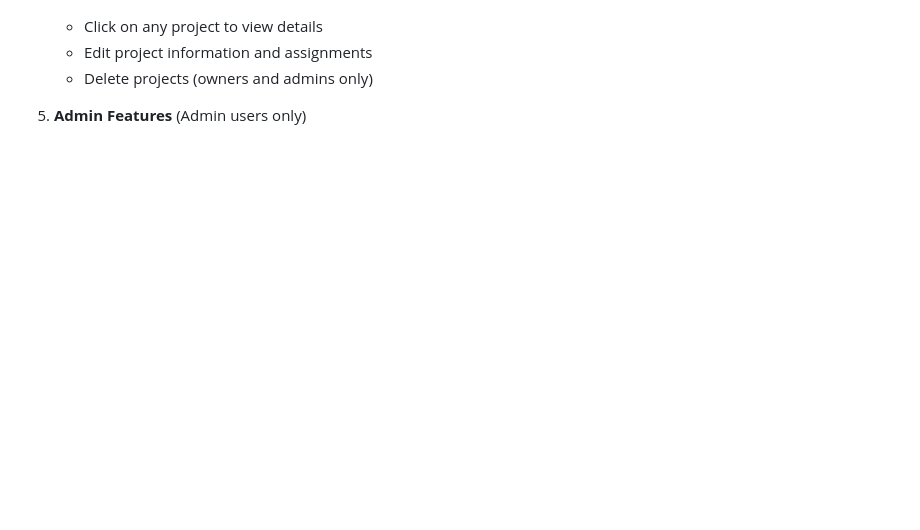
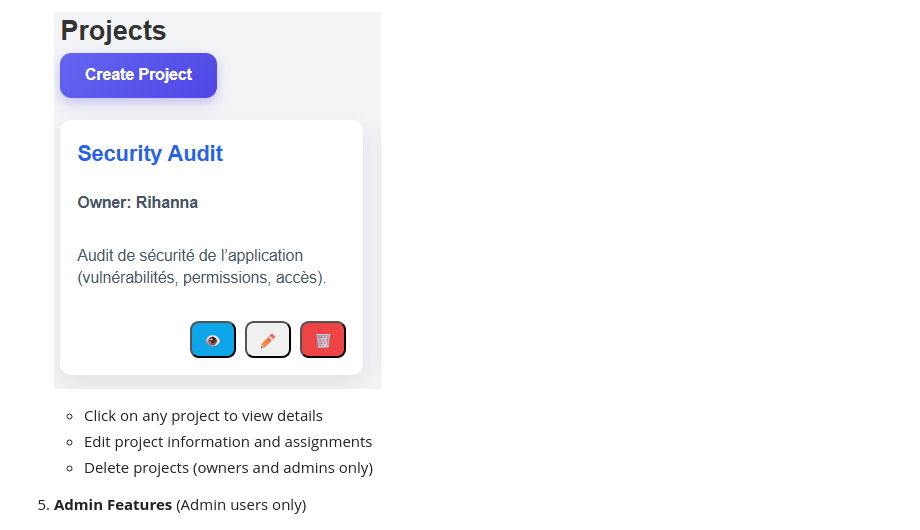
Before and after one commit to Med124s/My_Basecamp1_Quassar, a Markdown page: README.md, the part around the change printed below. GitHub-like rendering; pictures changed too: screenshot/Manage_Project.png (added); blank space fills up the shorter version.

```diff
--- a/README.md
+++ b/README.md
@@ -138,4 +137,5 @@ node server.js
 
+    ![Project Overview](./screenshot/Manage_Project.png)
    - Click on any project to view details
    - Edit project information and assignments
    - Delete projects (owners and admins only)
```
Also changed, not shown: other parts of README.md (+0 -1 lines), screenshot/Edit_Project.png (added).
